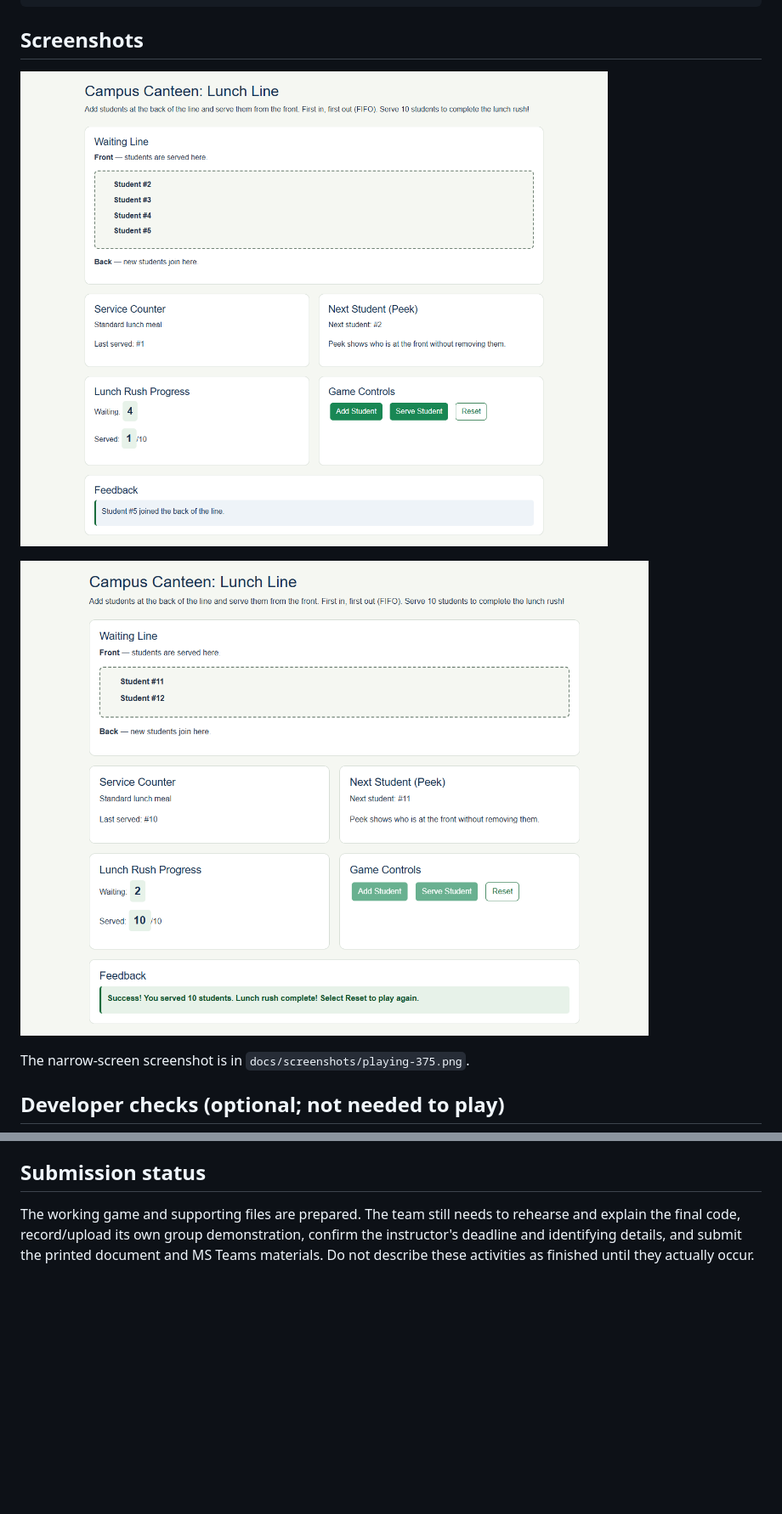
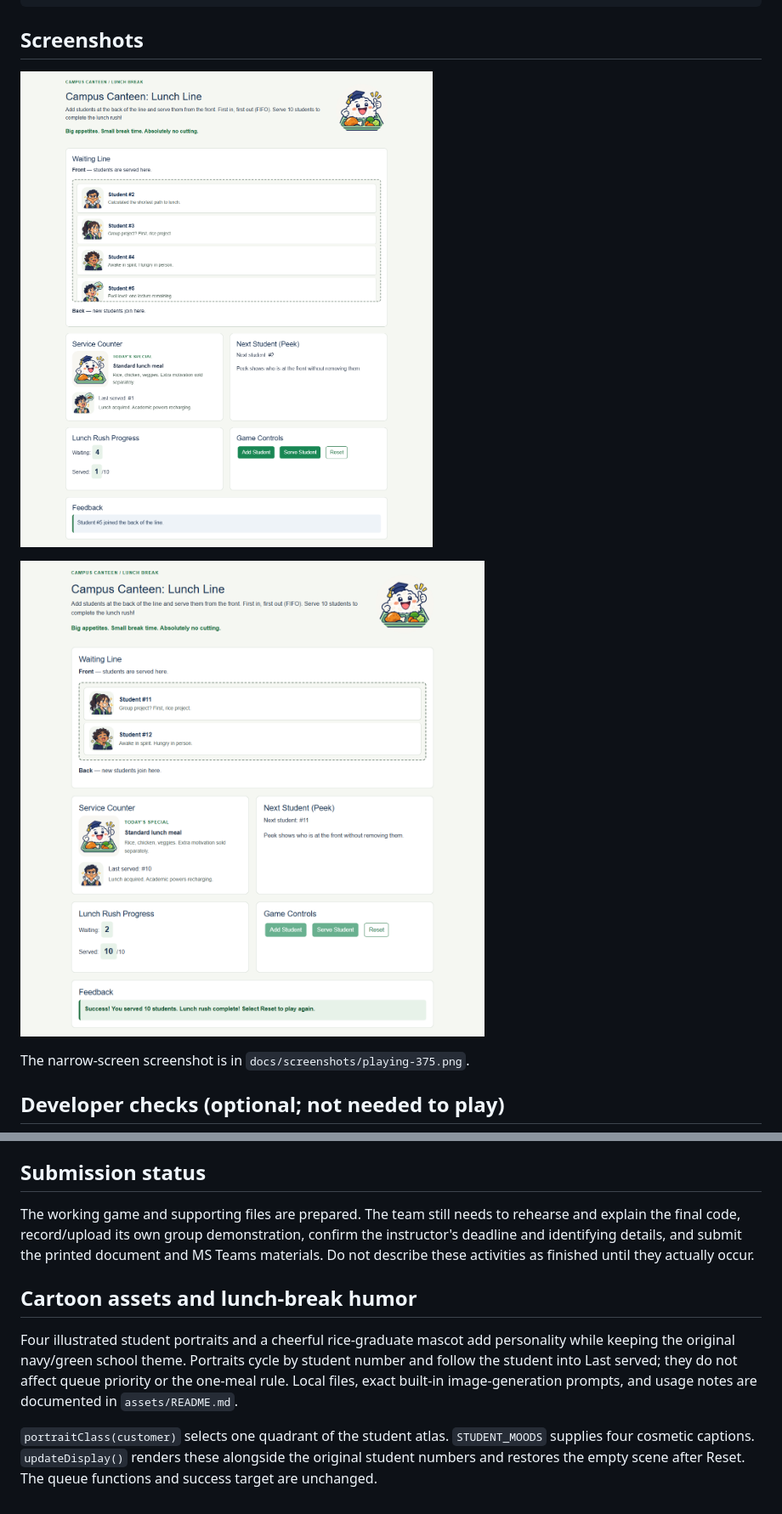
Before and after one commit to russelljunio18-creator/CC104-Game-Project-Try, a Markdown page: README.md, 2 parts joined by grey strips. Shown at 85% size. GitHub-like rendering; pictures changed too: docs/screenshots/playing-1280.png, docs/screenshots/success.png; blank space fills up the shorter version.

Commit message:
Add funny student portraits and lunch mascot with offline assets

```diff
--- a/README.md
+++ b/README.md
@@ -87,3 +87,10 @@ See `docs/test-results.md` for checked behavior and remaining human checks. Prin
 ## Submission status
 
 The working game and supporting files are prepared. The team still needs to rehearse and explain the final code, record/upload its own group demonstration, confirm the instructor's deadline and identifying details, and submit the printed document and MS Teams materials. Do not describe these activities as finished until they actually occur.
+
+
+## Cartoon assets and lunch-break humor
+
+Four illustrated student portraits and a cheerful rice-graduate mascot add personality while keeping the original navy/green school theme. Portraits cycle by student number and follow the student into Last served; they do not affect queue priority or the one-meal rule. Local files, exact built-in image-generation prompts, and usage notes are documented in `assets/README.md`.
+
+`portraitClass(customer)` selects one quadrant of the student atlas. `STUDENT_MOODS` supplies four cosmetic captions. `updateDisplay()` renders these alongside the original student numbers and restores the empty scene after Reset. The queue functions and success target are unchanged.
```
Also changed, not shown: assets/README.md (added, +18 -0 lines), docs/test-results.md (+5 -0 lines), docs/screenshots/playing-375.png, 7 other files.
